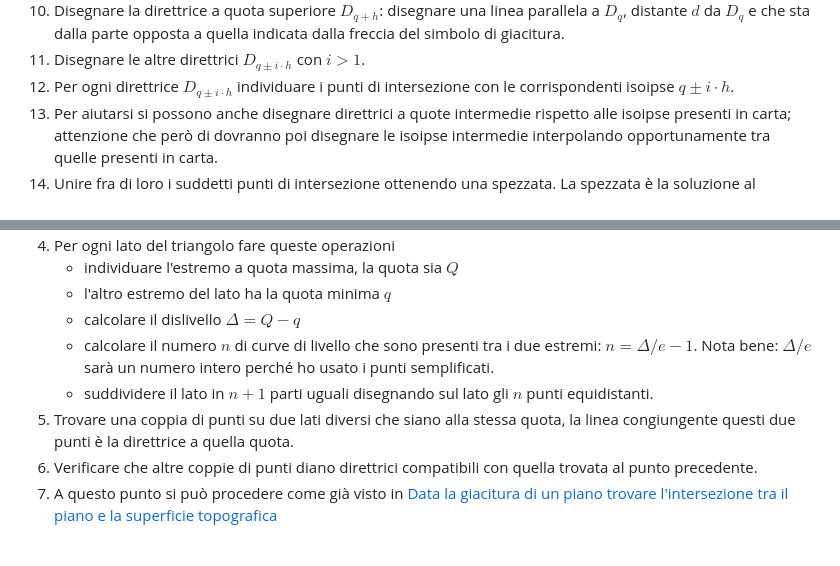
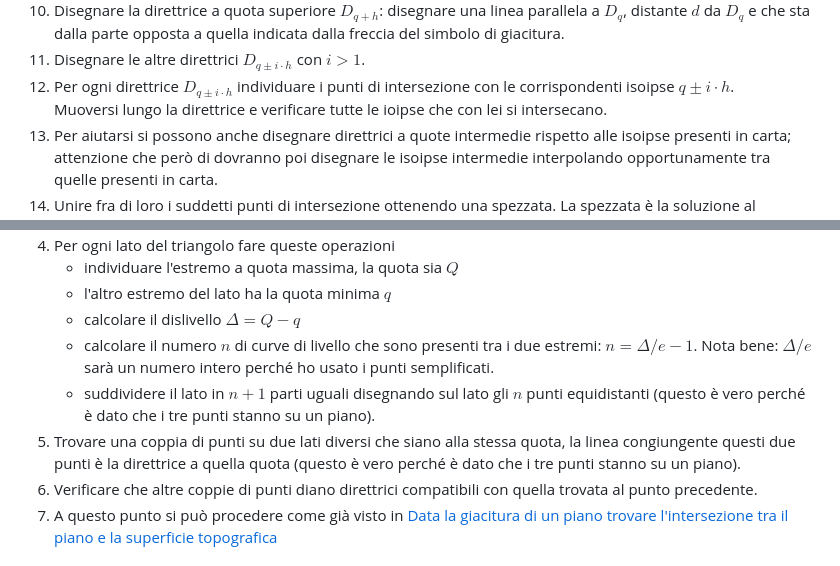
Before and after one commit to alessandro-gentilini/alessandro-gentilini.github.io, a Markdown page: geo/rilevamento_geologico/appunti.md, 2 parts joined by grey strips. GitHub-like rendering.

Commit message:
aggiorno

```diff
--- a/geo/rilevamento_geologico/appunti.md
+++ b/geo/rilevamento_geologico/appunti.md
@@ -132,6 +132,7 @@ Questo segmento rettilineo è una **direttrice**, in particolare è la direttric
 10) Disegnare la direttrice a quota superiore $D_{q+h}$: disegnare una linea parallela a $D_q$, distante $d$ da $D_q$ e che sta dalla parte opposta a quella indicata dalla freccia del simbolo di giacitura.
 11) Disegnare le altre direttrici $D_{q\pm i\cdot h}$ con $i>1$.
 12) Per ogni direttrice $D_{q\pm i\cdot h}$ individuare i punti di intersezione con le corrispondenti isoipse $q\pm i\cdot h$.
+Muoversi lungo la direttrice e verificare tutte le ioipse che con lei si intersecano.
 13) Per aiutarsi si possono anche disegnare direttrici a quote intermedie rispetto alle isoipse presenti in carta; attenzione che però di dovranno poi disegnare le isoipse intermedie interpolando opportunamente tra quelle presenti in carta.
 14) Unire fra di loro i suddetti punti di intersezione ottenendo una spezzata.
 La spezzata è la soluzione al problema in oggetto, essa approssima l'intersezione tra il piano in oggetto e la superficie topografica.
@@ -180,8 +181,8 @@ Dati in carta tre punti quotati che stanno su una superficie piana, ricavare l'i
    * l'altro estremo del lato ha la quota minima $q$
    * calcolare il dislivello $\Delta=Q-q$
    * calcolare il numero $n$ di curve di livello che sono presenti tra i due estremi: $n=\Delta/e-1$. Nota bene: $\Delta/e$ sarà un numero intero perché ho usato i punti semplificati.
-   * suddividere il lato in $n+1$ parti uguali disegnando sul lato gli $n$ punti equidistanti.
-5) Trovare una coppia di punti su due lati diversi che siano alla stessa quota, la linea congiungente questi due punti è la direttrice a quella quota.
+   * suddividere il lato in $n+1$ parti uguali disegnando sul lato gli $n$ punti equidistanti (questo è vero perché è dato che i tre punti stanno su un piano).
+5) Trovare una coppia di punti su due lati diversi che siano alla stessa quota, la linea congiungente questi due punti è la direttrice a quella quota (questo è vero perché è dato che i tre punti stanno su un piano).
 6) Verificare che altre coppie di punti diano direttrici compatibili con quella trovata al punto precedente.
 7) A questo punto si può procedere come già visto in [Data la giacitura di un piano trovare l'intersezione tra il piano e la superficie topografica](#data-la-giacitura-di-un-piano-trovare-lintersezione-tra-il-piano-e-la-superficie-topografica)
 
```
